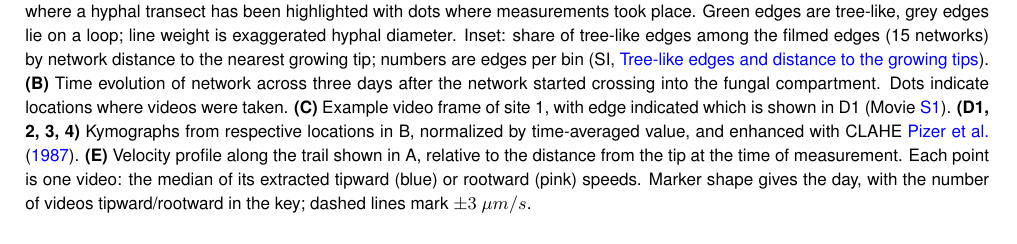
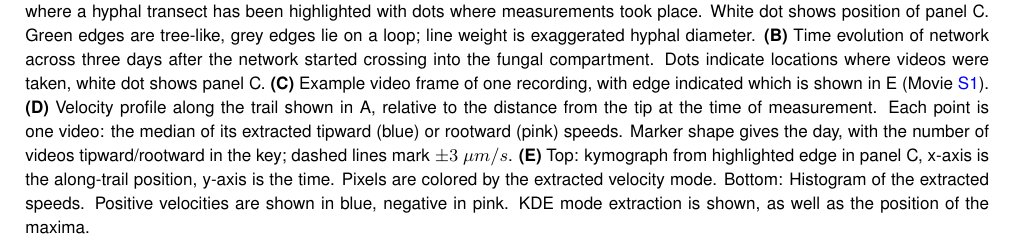
Before and after one commit to Staalduine/AMF_Transport, a LaTeX document (00_Article_Merge.tex, which reads 01_Article_MainText.tex): part of page 3 of 58, cut so that both start at the same text. Compiled offline with pdfLaTeX.

Commit message:
fig 1 changes

```diff
--- a/01_Article_MainText.tex
+++ b/01_Article_MainText.tex
@@ -90,16 +90,15 @@ Moving away from the tip, more growing hyphae depend on the same runner hypha, a
     \centering
     \includegraphics[width=\textwidth,height=0.72\textheight,keepaspectratio]{figures/Figure_1_v6.pdf}
     \caption{\textbf{AM fungi produce robust patterns of asymmetric bidirectional flows across time and space.}
-\textbf{(A)} Network graph where a hyphal transect has been highlighted with dots where measurements took place.
+\textbf{(A)} Network graph where a hyphal transect has been highlighted with dots where measurements took place. White dot shows position of panel C.
 Green edges are tree-like, grey edges lie on a loop; line weight is exaggerated hyphal diameter.
-Inset: share of tree-like edges among the filmed edges (15 networks) by network distance to the nearest growing tip; numbers are edges per bin (SI, \nameref{subsec:si_tree_tip}).
 \textbf{(B)} Time evolution of network across three days after the network started crossing into the fungal compartment.
-Dots indicate locations where videos were taken.
-\textbf{(C)} Example video frame of site 1, with edge indicated which is shown in D1 (Movie~\ref{movie:s1}).
-\textbf{(D1, 2, 3, 4)} Kymographs from respective locations in B, normalized by time-averaged value, and enhanced with CLAHE~\cite{pizerAdaptiveHistogramEqualization1987}.
-\textbf{(E)} Velocity profile along the trail shown in A, relative to the distance from the tip at the time of measurement.
+Dots indicate locations where videos were taken, white dot shows panel C.
+\textbf{(C)} Example video frame of one recording, with edge indicated which is shown in E (Movie~\ref{movie:s1}).
+\textbf{(D)} Velocity profile along the trail shown in A, relative to the distance from the tip at the time of measurement.
 Each point is one video: the median of its extracted tipward (blue) or rootward (pink) speeds.
-Marker shape gives the day, with the number of videos tipward/rootward in the key; dashed lines mark $\pm 3~\mu m/s$.}\label{fig:hyphal_profiling}
+Marker shape gives the day, with the number of videos tipward/rootward in the key; dashed lines mark $\pm 3~\mu m/s$.
+\textbf{(E)} Top: kymograph from highlighted edge in panel C, x-axis is the along-trail position, y-axis is the time. Pixels are colored by the extracted velocity mode. Bottom: Histogram of the extracted speeds. Positive velocities are shown in blue, negative in pink. KDE mode extraction is shown, as well as the position of the maxima.}\label{fig:hyphal_profiling}
 \end{figure}
 
 We asked how this change in topological context affected the speeds of the flows in the two directions along a hypha: towards the growing tip (tipward) and towards the root (rootward), as defined by the growth direction of the network.
```
Also changed, not shown: figures/Figure_1_v6.png, figures/Figure_2_v5.pdf, figures/Figure_2_v5.png, 1 other file.
